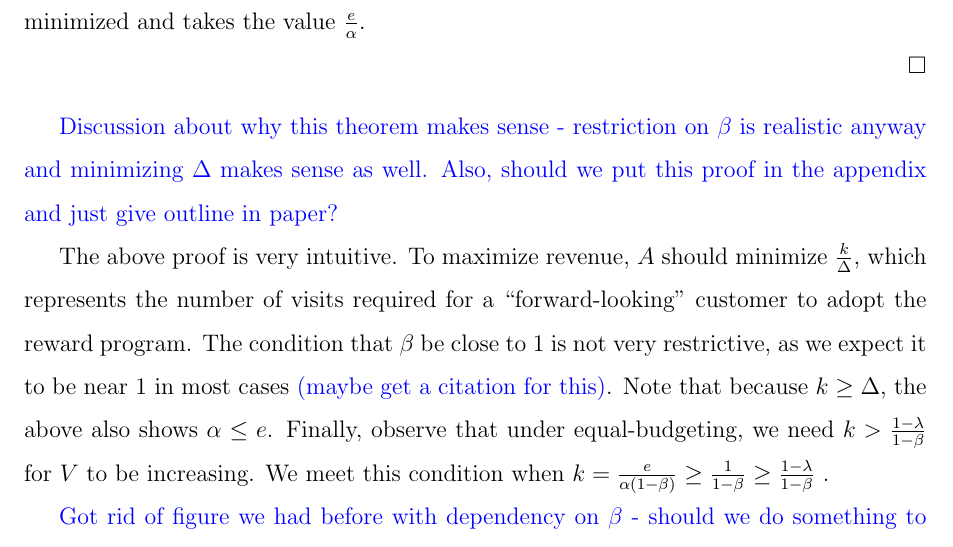
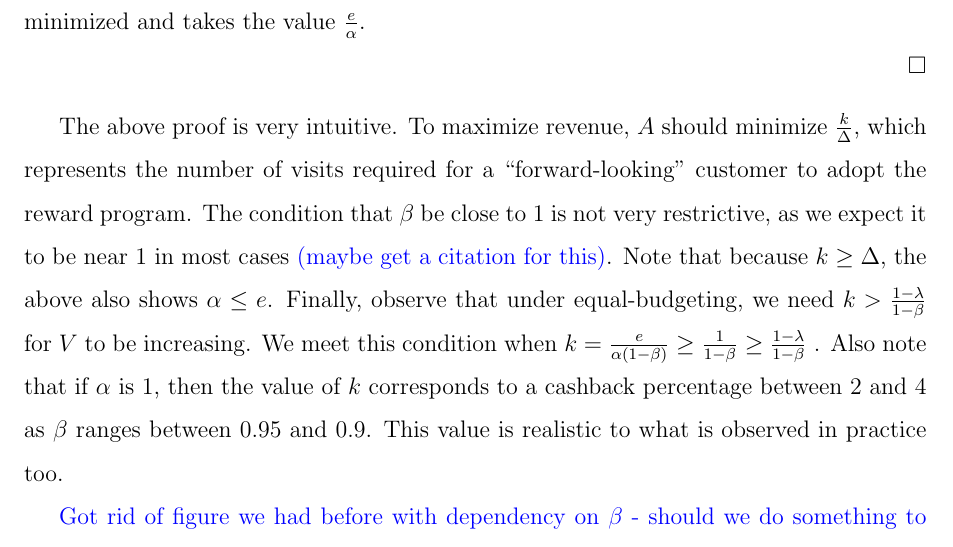
Before and after one commit to naskoch/loyalty_programs, a LaTeX document (report/document.tex, which reads report/tex/results.tex): part of page 12 of 17, cut so that both start at the same text. Compiled offline with pdfLaTeX.

Commit message:
minor comments

```diff
--- a/report/tex/results.tex
+++ b/report/tex/results.tex
@@ -170,9 +170,9 @@ The above approximation relies on $\beta$ close to 1. Now this value is minimize
 
 \end{proof}
 
-{\nolan Discussion about why this theorem makes sense - restriction on $\beta$ is realistic anyway and minimizing $\Delta$ makes sense as well. Also, should we put this proof in the appendix and just give outline in paper?}
-
 The above proof is very intuitive. To maximize revenue, $A$ should minimize $\frac{k}{\Delta}$, which represents the number of visits required for a ``forward-looking'' customer to adopt the reward program. The condition that $\beta$ be close to 1 is not very restrictive, as we expect it to be near 1 in most cases {\nolan (maybe get a citation for this)}. Note that because $k \geq \Delta$, the above also shows $\alpha \leq e$. Finally, observe that under equal-budgeting, we need $k > \frac{1-\lambda}{1-\beta}$ for $V$ to be increasing. We meet this condition when $k = \frac{e}{\alpha(1-\beta)} \geq \frac{1}{1-\beta} \geq \frac{1-\lambda}{1-\beta}$ .
+Also note that if $\alpha$ is $1$, then the value of $k$ corresponds to a cashback percentage between $2$ and $4$ as $\beta$ ranges between $0.95$ and $0.9$.
+This value is realistic to what is observed in practice too.
 
 {\nolan Got rid of figure we had before with dependency on $\beta$ - should we do something to replace it?}
 
```
Also changed, not shown: report/document.pdf, 2 other files.
